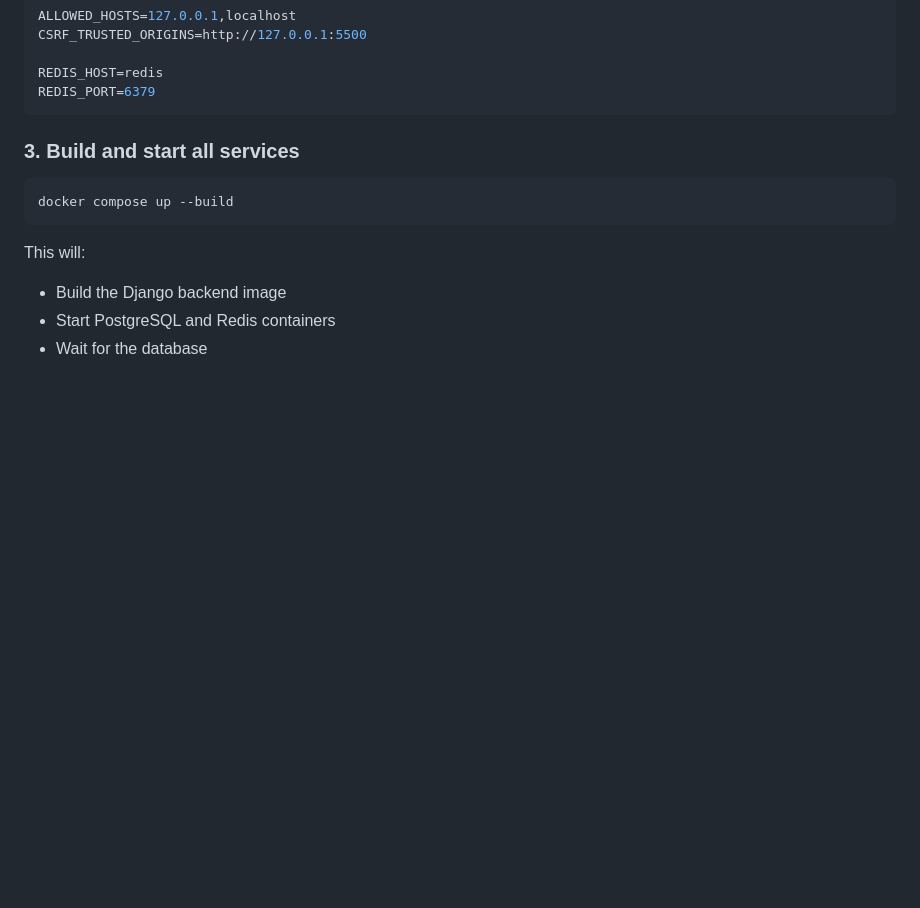
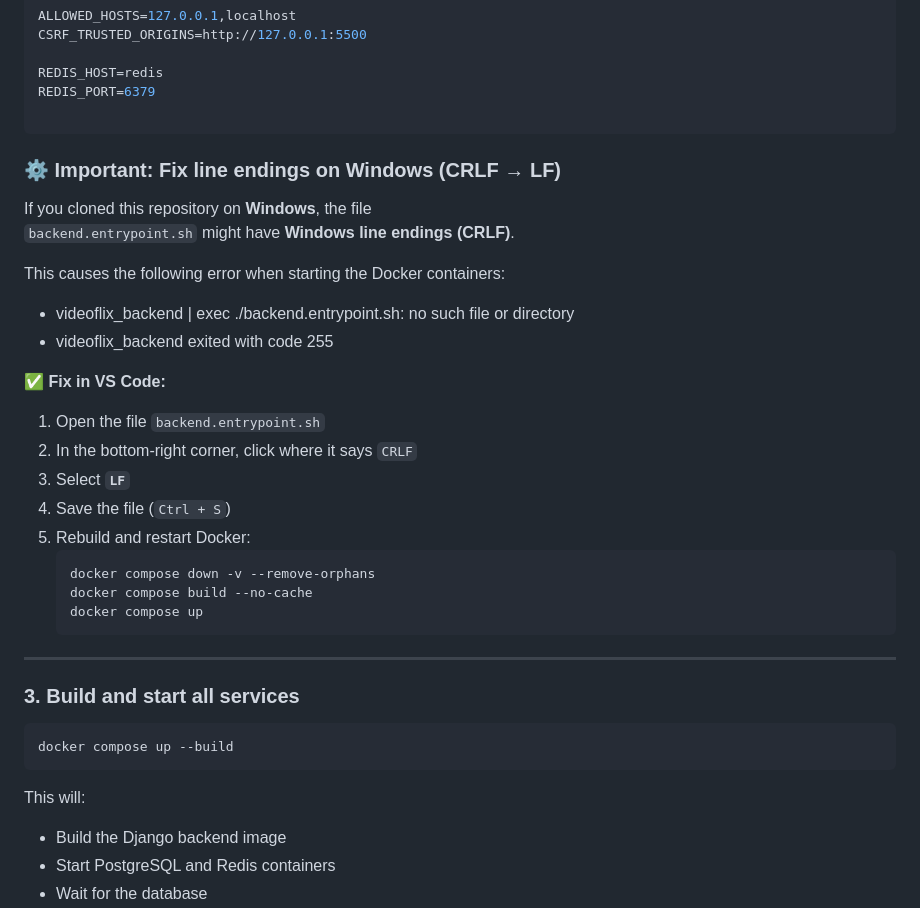
Before and after one commit to Ozinho78/Videoflix, a Markdown page: README.md, the part around the change. Rendered like a GitHub page; blank space fills up the shorter version.

````diff
--- a/README.md
+++ b/README.md
@@ -84,8 +84,33 @@ CSRF_TRUSTED_ORIGINS=http://127.0.0.1:5500
 
 REDIS_HOST=redis
 REDIS_PORT=6379
+
 ```
 
+### ⚙️ Important: Fix line endings on Windows (CRLF → LF)
+
+If you cloned this repository on **Windows**, the file
+`backend.entrypoint.sh` might have **Windows line endings (CRLF)**.
+
+This causes the following error when starting the Docker containers:
+ - videoflix_backend | exec ./backend.entrypoint.sh: no such file or directory
+ - videoflix_backend exited with code 255
+
+
+✅ **Fix in VS Code:**
+
+1. Open the file `backend.entrypoint.sh`
+2. In the bottom-right corner, click where it says `CRLF`
+3. Select **`LF`**
+4. Save the file (`Ctrl + S`)
+5. Rebuild and restart Docker:
+   ```bash
+   docker compose down -v --remove-orphans
+   docker compose build --no-cache
+   docker compose up
+   ```
+
+------------------------------------------
 
 ### 3. Build and start all services
 ```bash
````
